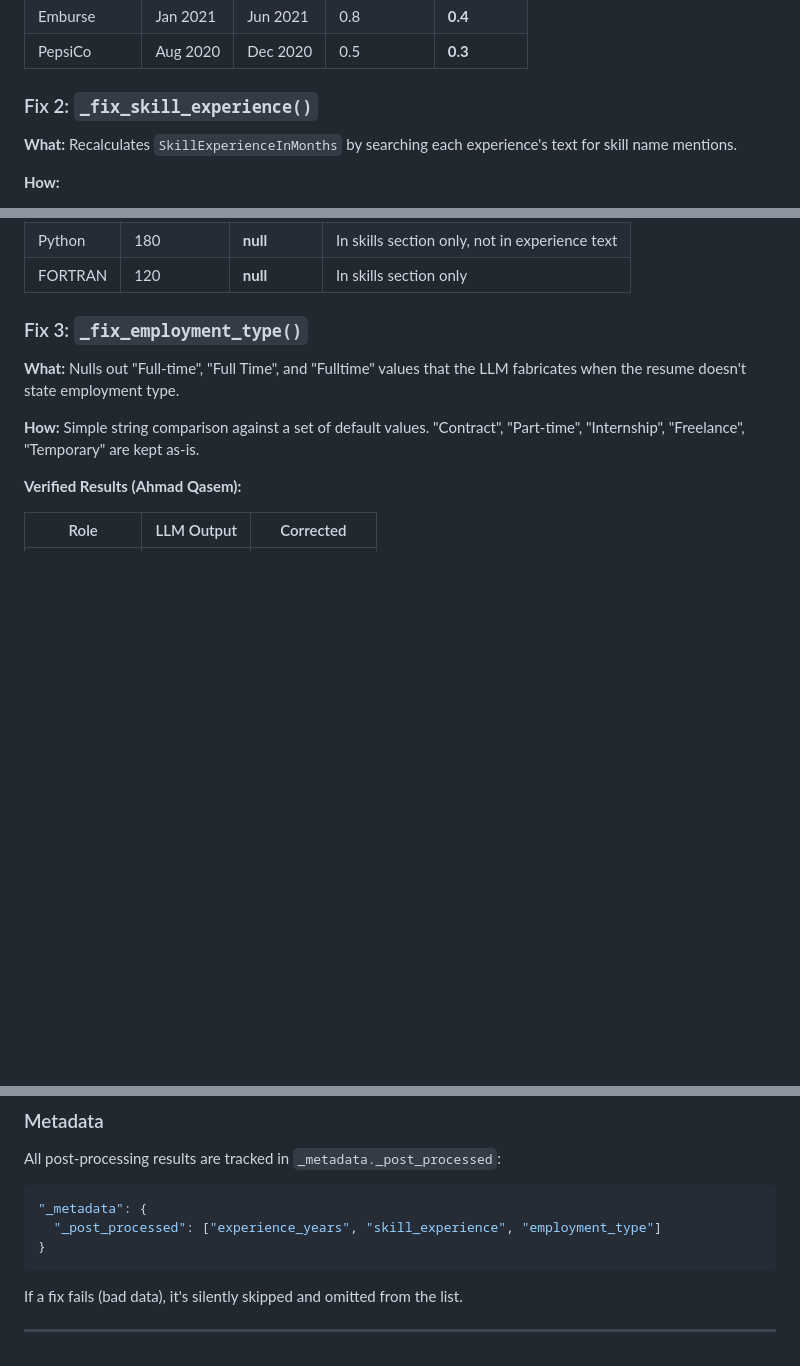
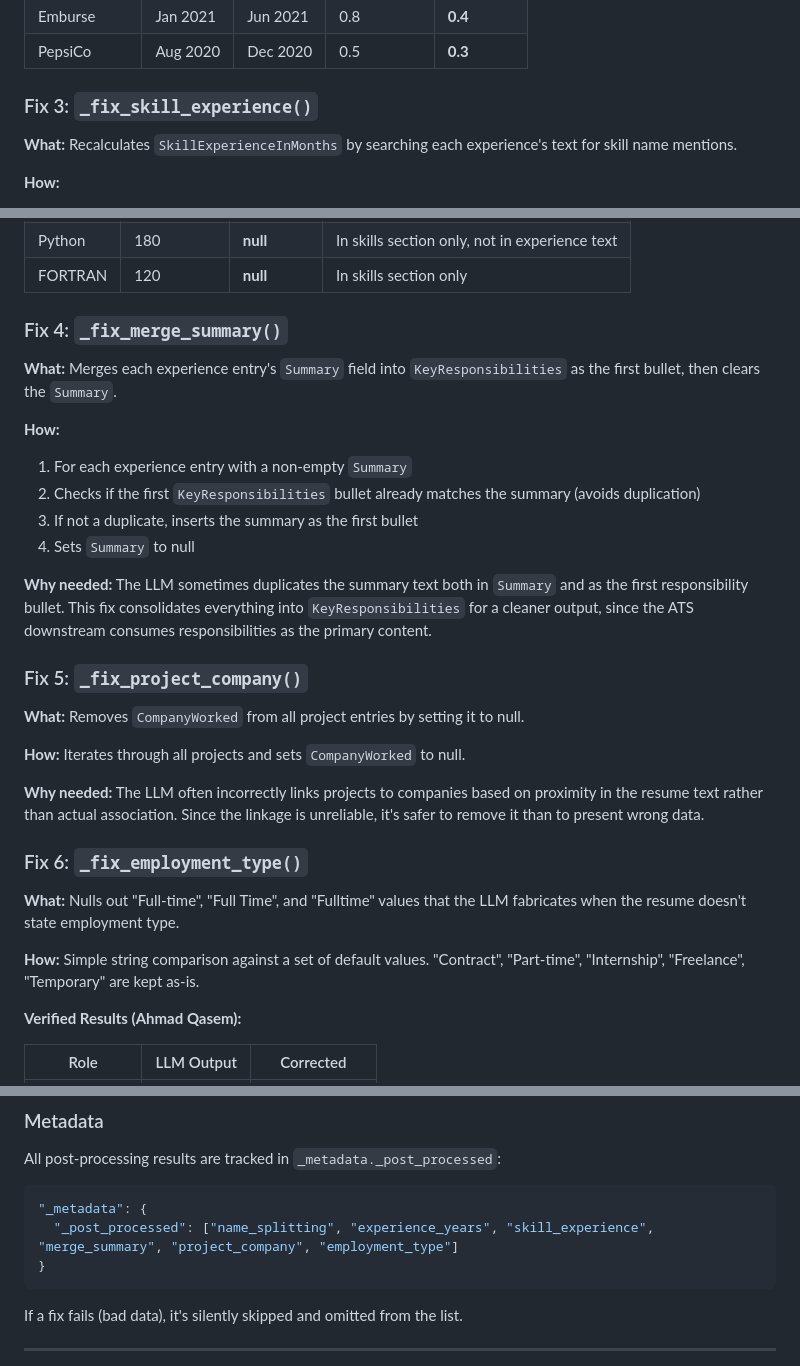
Before and after one commit to Shreyaskrishnareddy/llama-resumeparser, a Markdown page: DOCUMENTATION.md, 3 parts joined by grey strips. Drawn GitHub-style; blank space fills up the shorter version.

````diff
--- a/DOCUMENTATION.md
+++ b/DOCUMENTATION.md
@@ -486,7 +502,7 @@ Deterministic Python post-processing in `_post_process()` runs after every succe
 | Emburse | Jan 2021 | Jun 2021 | 0.8 | **0.4** |
 | PepsiCo | Aug 2020 | Dec 2020 | 0.5 | **0.3** |
 
-### Fix 2: `_fix_skill_experience()`
+### Fix 3: `_fix_skill_experience()`
 
 **What:** Recalculates `SkillExperienceInMonths` by searching each experience's text for skill name mentions.
 
@@ -511,7 +527,27 @@ Deterministic Python post-processing in `_post_process()` runs after every succe
 | Python | 180 | **null** | In skills section only, not in experience text |
 | FORTRAN | 120 | **null** | In skills section only |
 
-### Fix 3: `_fix_employment_type()`
+### Fix 4: `_fix_merge_summary()`
+
+**What:** Merges each experience entry's `Summary` field into `KeyResponsibilities` as the first bullet, then clears the `Summary`.
+
+**How:**
+1. For each experience entry with a non-empty `Summary`
+2. Checks if the first `KeyResponsibilities` bullet already matches the summary (avoids duplication)
+3. If not a duplicate, inserts the summary as the first bullet
+4. Sets `Summary` to null
+
+**Why needed:** The LLM sometimes duplicates the summary text both in `Summary` and as the first responsibility bullet. This fix consolidates everything into `KeyResponsibilities` for a cleaner output, since the ATS downstream consumes responsibilities as the primary content.
+
+### Fix 5: `_fix_project_company()`
+
+**What:** Removes `CompanyWorked` from all project entries by setting it to null.
+
+**How:** Iterates through all projects and sets `CompanyWorked` to null.
+
+**Why needed:** The LLM often incorrectly links projects to companies based on proximity in the resume text rather than actual association. Since the linkage is unreliable, it's safer to remove it than to present wrong data.
+
+### Fix 6: `_fix_employment_type()`
 
 **What:** Nulls out "Full-time", "Full Time", and "Fulltime" values that the LLM fabricates when the resume doesn't state employment type.
 
@@ -530,7 +566,7 @@ All post-processing results are tracked in `_metadata._post_processed`:
 
 ```json
 "_metadata": {
-  "_post_processed": ["experience_years", "skill_experience", "employment_type"]
+  "_post_processed": ["name_splitting", "experience_years", "skill_experience", "merge_summary", "project_company", "employment_type"]
 }
 ```
 
````
Also changed, not shown: other parts of DOCUMENTATION.md (+22 -6 lines).
